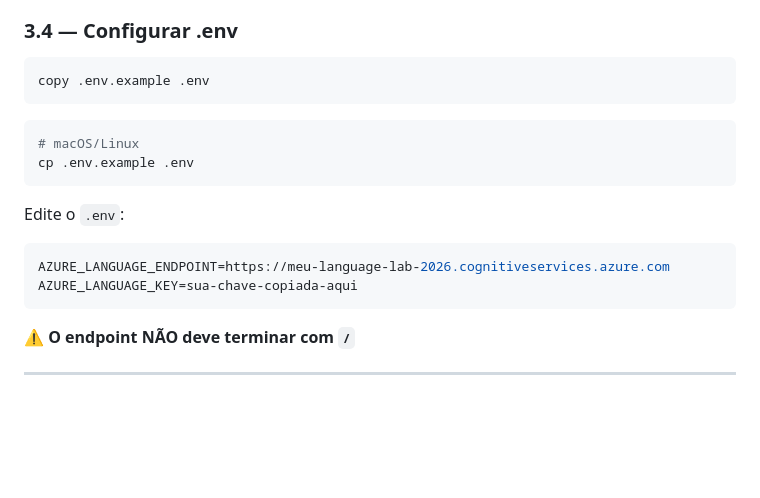
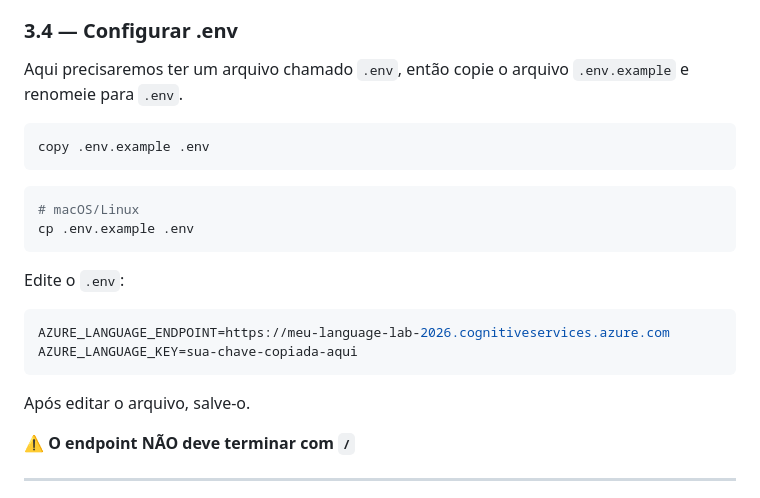
Before and after one commit to ofabricio-oliveira/lab-azure-ai-language, a Markdown page: START_HERE.md, the part around the change. Drawn GitHub-style; blank space fills up the shorter version.

````diff
--- a/START_HERE.md
+++ b/START_HERE.md
@@ -114,6 +114,8 @@ Aguarde ~2 minutos.
 
 ### 3.4 — Configurar .env
 
+Aqui precisaremos ter um arquivo chamado `.env`, então copie o arquivo `.env.example` e renomeie para `.env`.
+
 ```powershell
 copy .env.example .env
 ```
@@ -129,6 +131,7 @@ Edite o `.env`:
 AZURE_LANGUAGE_ENDPOINT=https://meu-language-lab-2026.cognitiveservices.azure.com
 AZURE_LANGUAGE_KEY=sua-chave-copiada-aqui
 ```
+Após editar o arquivo, salve-o.
 
 ⚠️ **O endpoint NÃO deve terminar com `/`**
 
````
